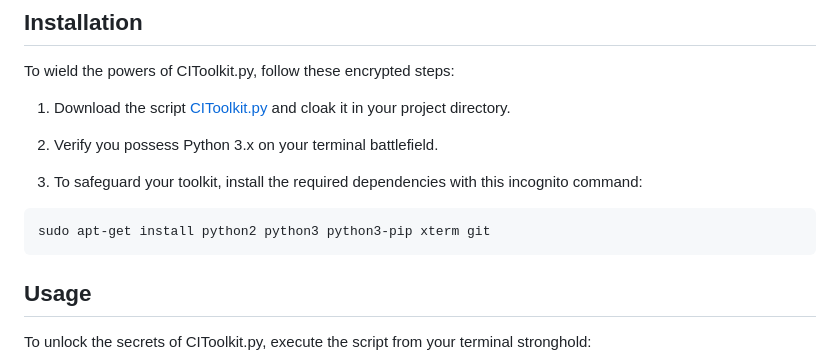
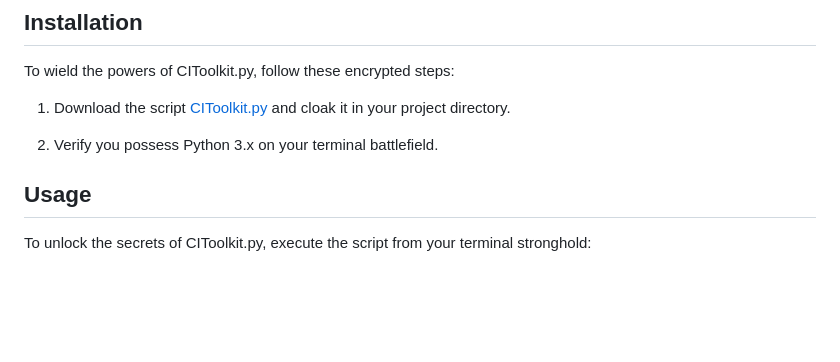
Before and after one commit to krintoxi/Silent-Strike-Arsenal-FREE-EDITION, a Markdown page: README.md, the part around the change. GitHub-like rendering; blank space fills up the shorter version.

````diff
--- a/README.md
+++ b/README.md
@@ -27,11 +27,6 @@ To wield the powers of CIToolkit.py, follow these encrypted steps:
 1. Download the script [CIToolkit.py](https://github.com/krintoxi/C.I.T/blob/main/CIToolkit.py) and cloak it in your project directory.
 
 2. Verify you possess Python 3.x on your terminal battlefield.
-
-3. To safeguard your toolkit, install the required dependencies with this incognito command:
-```
-sudo apt-get install python2 python3 python3-pip xterm git
-```
 
 ## Usage
 
````
